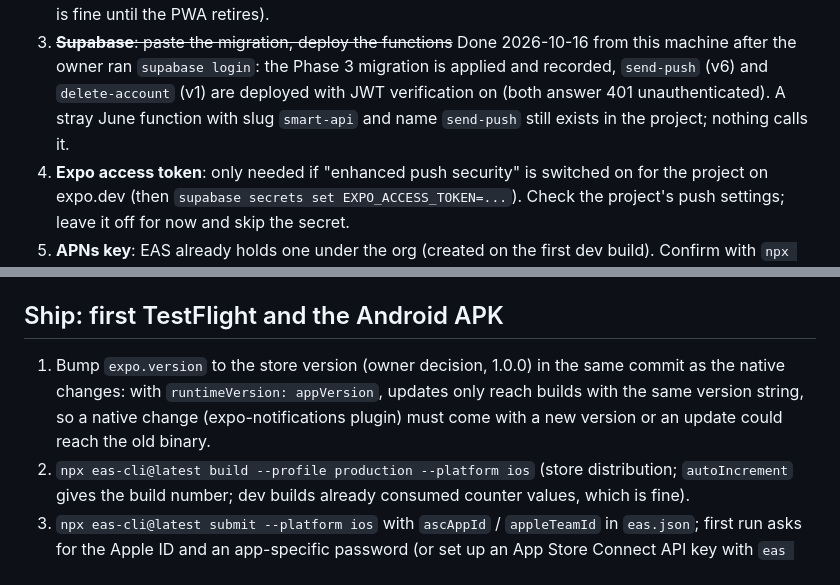
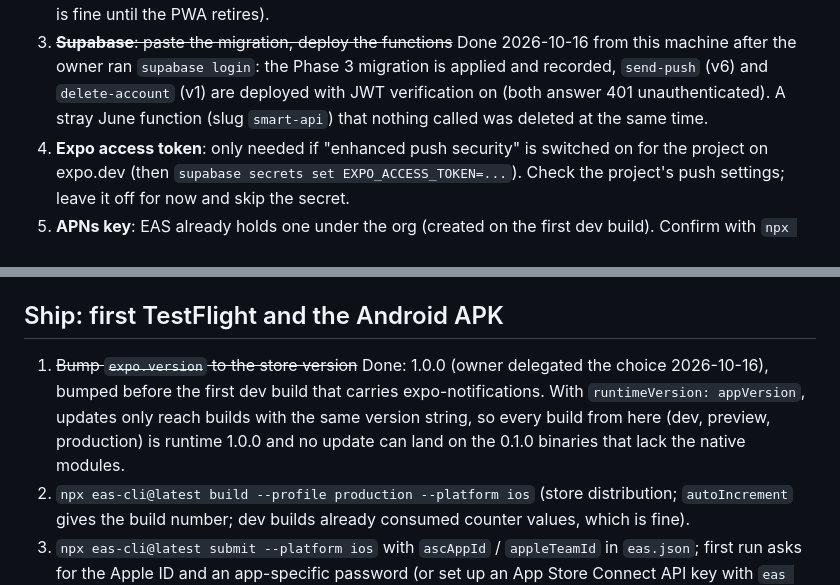
Before and after one commit to danyalkn/iqra, a Markdown page: docs/PHASE3.md, 2 parts joined by grey strips. Rendered like a GitHub page.

Commit message:
docs(phase3): version decided, stray function removed
Co-Authored-By: Claude Fable 5.1 <noreply@anthropic.com>

```diff
--- a/docs/PHASE3.md
+++ b/docs/PHASE3.md
@@ -54,8 +54,8 @@ scoped fixes; the main session owns the decisions.
    2026-10-16 from this machine after the owner ran `supabase login`: the
    Phase 3 migration is applied and recorded, `send-push` (v6) and
    `delete-account` (v1) are deployed with JWT verification on (both answer
-   401 unauthenticated). A stray June function with slug `smart-api` and
-   name `send-push` still exists in the project; nothing calls it.
+   401 unauthenticated). A stray June function (slug `smart-api`) that
+   nothing called was deleted at the same time.
 4. **Expo access token**: only needed if "enhanced push security" is
    switched on for the project on expo.dev (then `supabase secrets set
    EXPO_ACCESS_TOKEN=...`). Check the project's push settings; leave it off
@@ -295,11 +295,12 @@ once `delete-account` is deployed.
 
 ## Ship: first TestFlight and the Android APK
 
-1. Bump `expo.version` to the store version (owner decision, 1.0.0) in the
-   same commit as the native changes: with `runtimeVersion: appVersion`,
-   updates only reach builds with the same version string, so a native
-   change (expo-notifications plugin) must come with a new version or an
-   update could reach the old binary.
+1. ~~Bump `expo.version` to the store version~~ Done: 1.0.0 (owner
+   delegated the choice 2026-10-16), bumped before the first dev build that
+   carries expo-notifications. With `runtimeVersion: appVersion`, updates
+   only reach builds with the same version string, so every build from here
+   (dev, preview, production) is runtime 1.0.0 and no update can land on
+   the 0.1.0 binaries that lack the native modules.
 2. `npx eas-cli@latest build --profile production --platform ios` (store
    distribution; `autoIncrement` gives the build number; dev builds already
    consumed counter values, which is fine).
```
